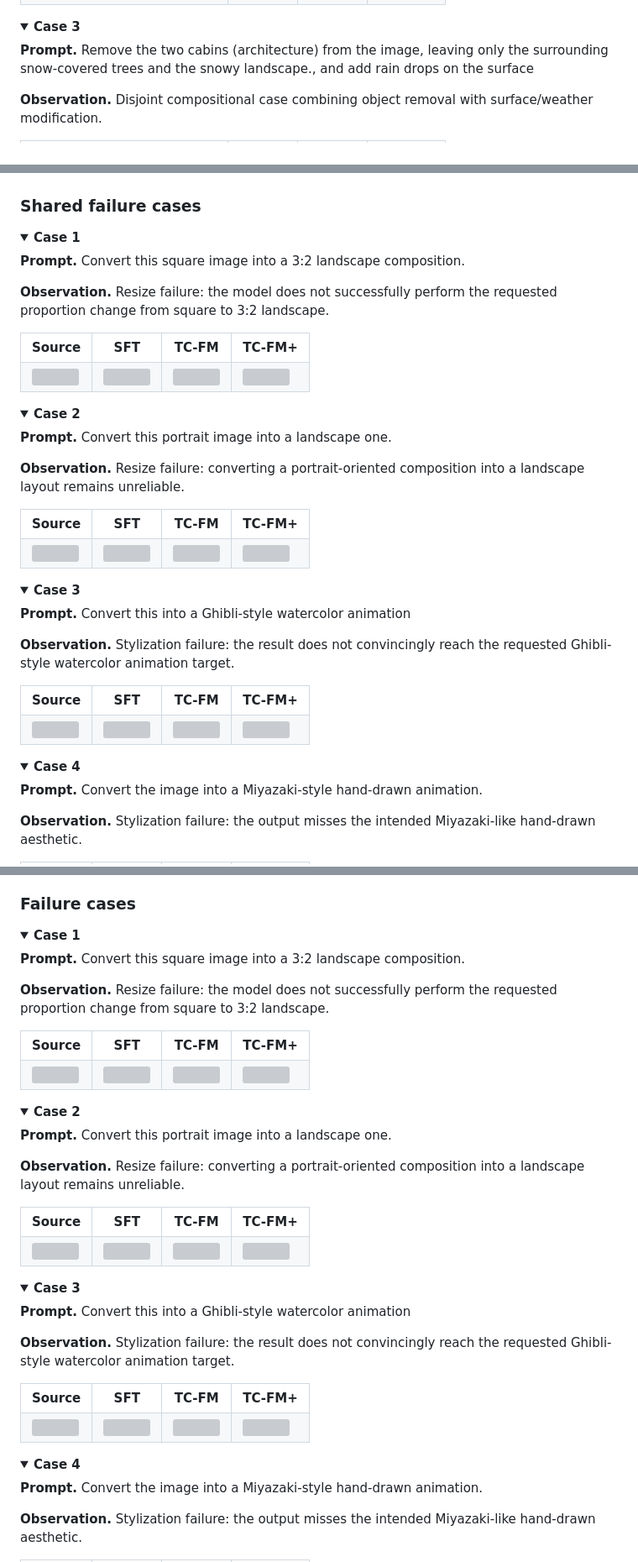
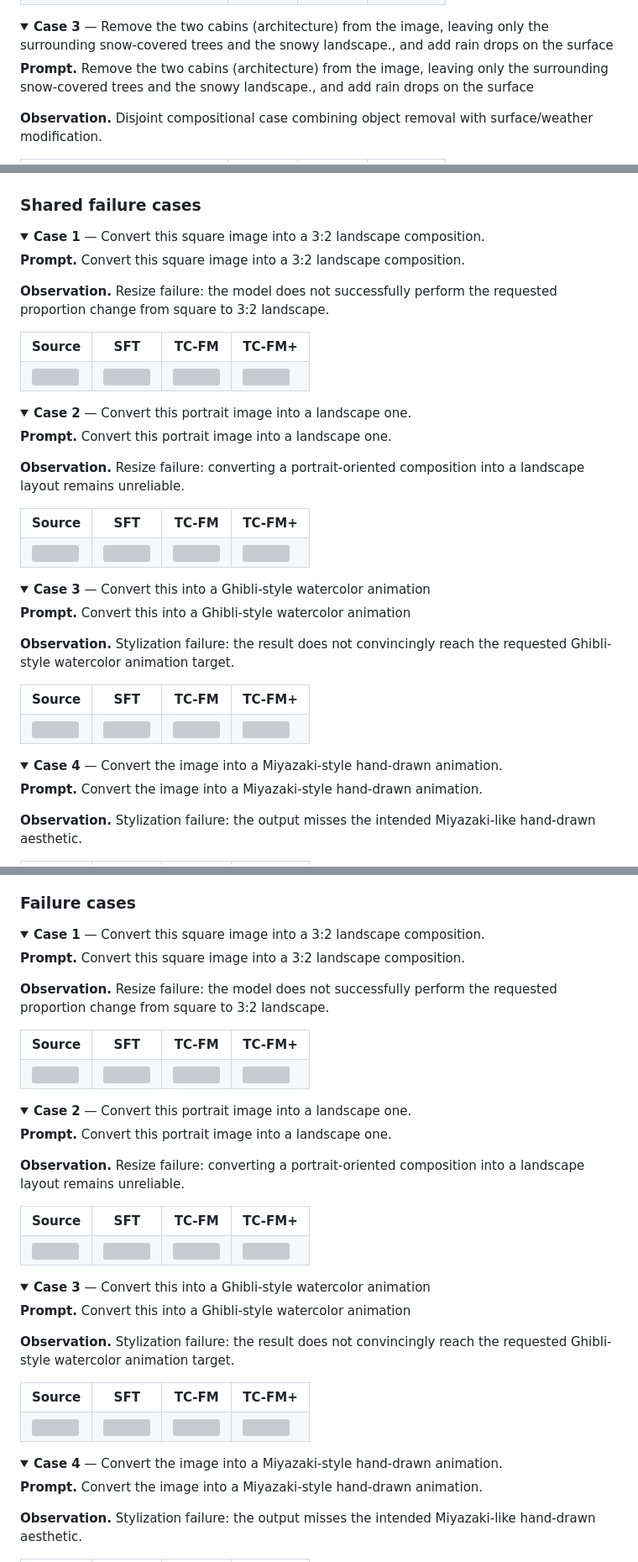
Before and after one commit to Y-ichen/Anonymous2, a Markdown page: README.md, 3 parts joined by grey strips. Shown at 84% size. GitHub-like rendering; folded sections open; grey boxes are pictures that could not be loaded.

```diff
--- a/README.md
+++ b/README.md
@@ -90,7 +90,7 @@ This page provides the qualitative and quantitative evidence referenced in the a
 </details>
 
 <details>
-<summary><strong>Case 3</strong></summary>
+<summary><strong>Case 3</strong> — Remove the two cabins (architecture) from the image, leaving only the surrounding snow-covered trees and the snowy landscape., and add rain drops on the surface</summary>
 
 **Prompt.** Remove the two cabins (architecture) from the image, leaving only the surrounding snow-covered trees and the snowy landscape., and add rain drops on the surface
 
@@ -754,7 +754,7 @@ This page provides the qualitative and quantitative evidence referenced in the a
 ### Shared failure cases
 
 <details>
-<summary><strong>Case 1</strong></summary>
+<summary><strong>Case 1</strong> — Convert this square image into a 3:2 landscape composition.</summary>
 
 **Prompt.** Convert this square image into a 3:2 landscape composition.
 
@@ -778,7 +778,7 @@ This page provides the qualitative and quantitative evidence referenced in the a
 </details>
 
 <details>
-<summary><strong>Case 2</strong></summary>
+<summary><strong>Case 2</strong> — Convert this portrait image into a landscape one.</summary>
 
 **Prompt.** Convert this portrait image into a landscape one.
 
@@ -802,7 +802,7 @@ This page provides the qualitative and quantitative evidence referenced in the a
 </details>
 
 <details>
-<summary><strong>Case 3</strong></summary>
+<summary><strong>Case 3</strong> — Convert this into a Ghibli-style watercolor animation</summary>
 
 **Prompt.** Convert this into a Ghibli-style watercolor animation
 
@@ -826,7 +826,7 @@ This page provides the qualitative and quantitative evidence referenced in the a
 </details>
 
 <details>
-<summary><strong>Case 4</strong></summary>
+<summary><strong>Case 4</strong> — Convert the image into a Miyazaki-style hand-drawn animation.</summary>
 
 **Prompt.** Convert the image into a Miyazaki-style hand-drawn animation.
 
@@ -1065,7 +1065,7 @@ This page provides the qualitative and quantitative evidence referenced in the a
 ### Failure cases
 
 <details>
-<summary><strong>Case 1</strong></summary>
+<summary><strong>Case 1</strong> — Convert this square image into a 3:2 landscape composition.</summary>
 
 **Prompt.** Convert this square image into a 3:2 landscape composition.
 
@@ -1089,7 +1089,7 @@ This page provides the qualitative and quantitative evidence referenced in the a
 </details>
 
 <details>
-<summary><strong>Case 2</strong></summary>
+<summary><strong>Case 2</strong> — Convert this portrait image into a landscape one.</summary>
 
 **Prompt.** Convert this portrait image into a landscape one.
 
@@ -1113,7 +1113,7 @@ This page provides the qualitative and quantitative evidence referenced in the a
 </details>
 
 <details>
-<summary><strong>Case 3</strong></summary>
+<summary><strong>Case 3</strong> — Convert this into a Ghibli-style watercolor animation</summary>
 
 **Prompt.** Convert this into a Ghibli-style watercolor animation
 
@@ -1137,7 +1137,7 @@ This page provides the qualitative and quantitative evidence referenced in the a
 </details>
 
 <details>
-<summary><strong>Case 4</strong></summary>
+<summary><strong>Case 4</strong> — Convert the image into a Miyazaki-style hand-drawn animation.</summary>
 
 **Prompt.** Convert the image into a Miyazaki-style hand-drawn animation.
 
```
Also changed, not shown: other parts of README.md (+36 -36 lines).
